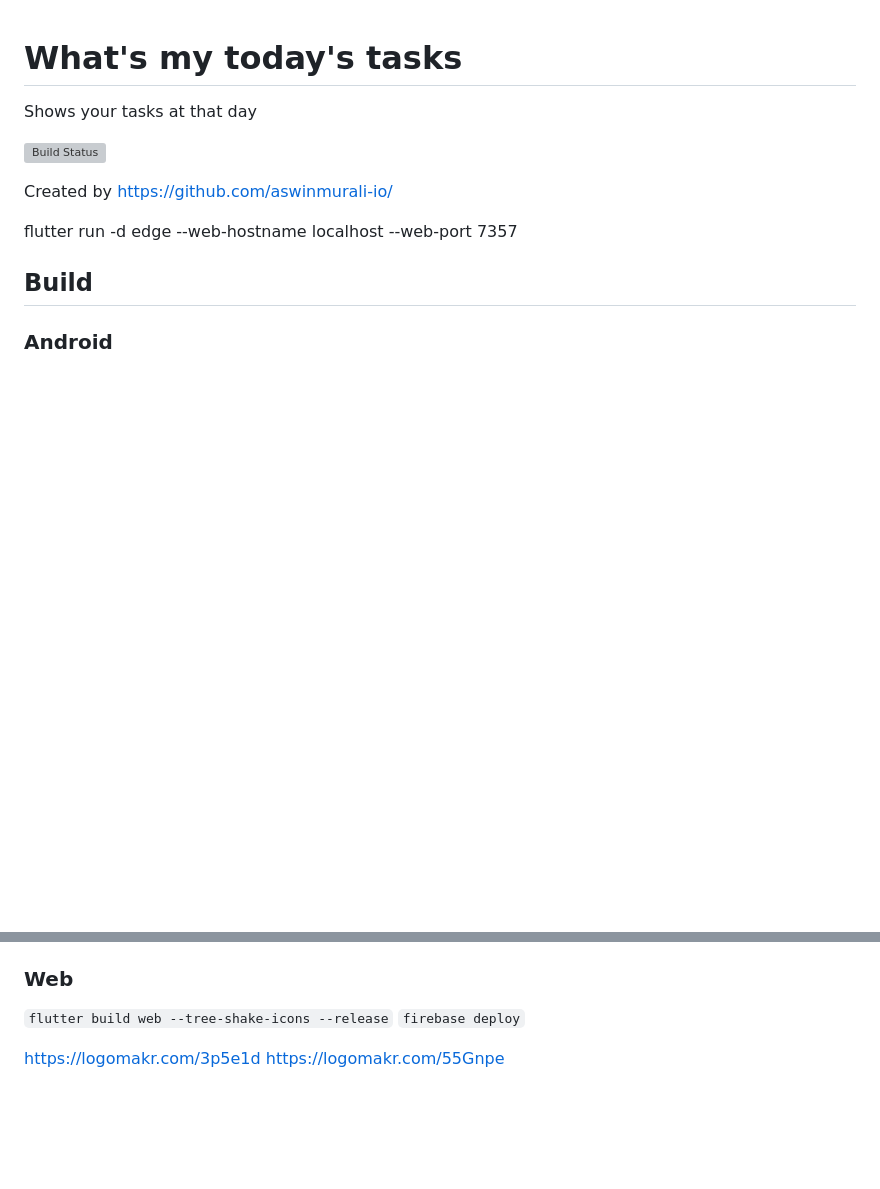
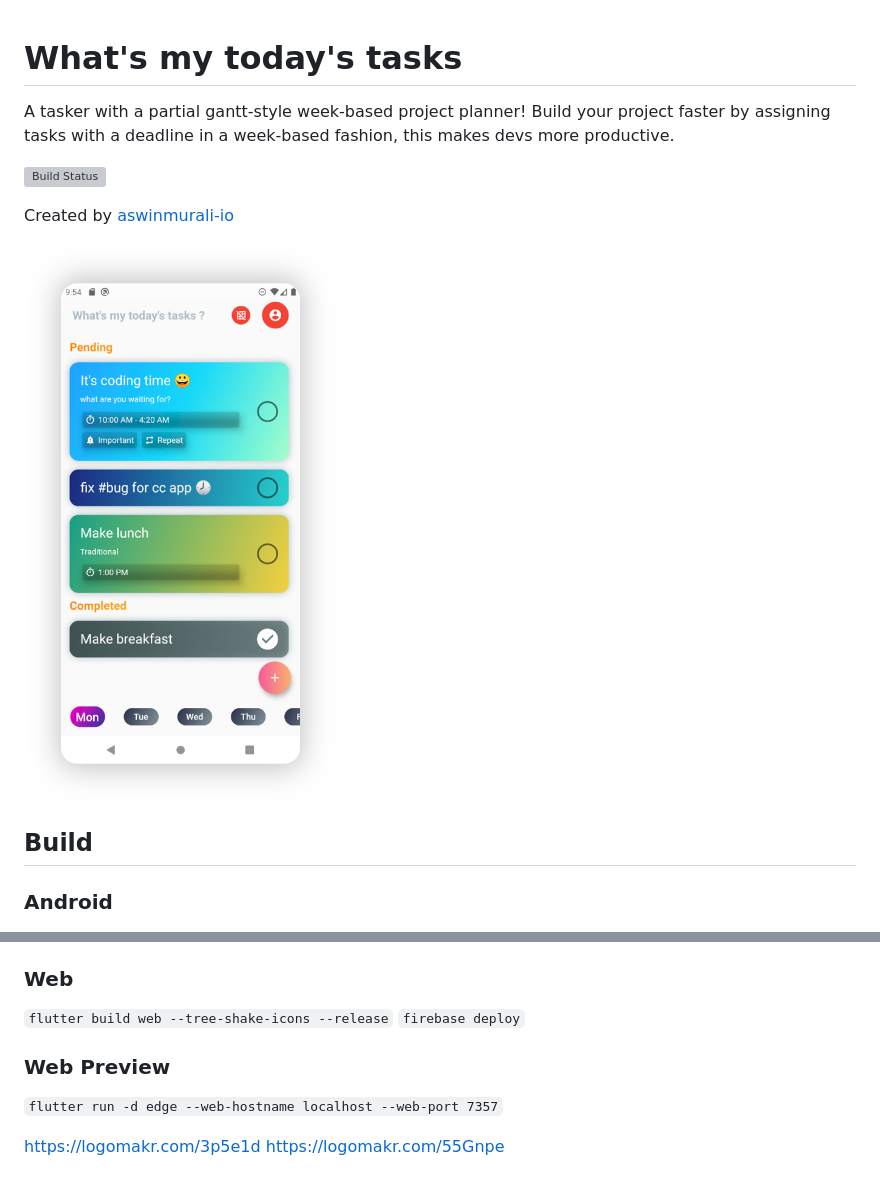
Before and after one commit to aswinmurali-io/whatsmytodaystasks, a Markdown page: README.md, 2 parts joined by grey strips. Drawn GitHub-style; pictures changed too: preview.png (added); blank space fills up the shorter version; grey boxes are pictures that could not be loaded.

Commit message:
updated readme with preview

```diff
--- a/README.md
+++ b/README.md
@@ -1,12 +1,12 @@
 # What's my today's tasks
 
-Shows your tasks at that day
+A tasker with a partial gantt-style week-based project planner! Build your project faster by assigning tasks with a deadline in a week-based fashion, this makes devs more productive.
 
 ![Build Status](https://github.com/aswinmurali-io/whatsmytodaystasks/workflows/Flutter%20CI/badge.svg)
 
-Created by <https://github.com/aswinmurali-io/>
+Created by [aswinmurali-io](https://github.com/aswinmurali-io/)
 
-flutter run -d edge --web-hostname localhost --web-port 7357
+![Preview](preview.png)
 
 ## Build
 
@@ -23,5 +23,9 @@ flutter run -d edge --web-hostname localhost --web-port 7357
 `flutter build web --tree-shake-icons --release`
 `firebase deploy`
 
+### Web Preview
+
+`flutter run -d edge --web-hostname localhost --web-port 7357`
+
 <https://logomakr.com/3p5e1d>
 <https://logomakr.com/55Gnpe>
```
